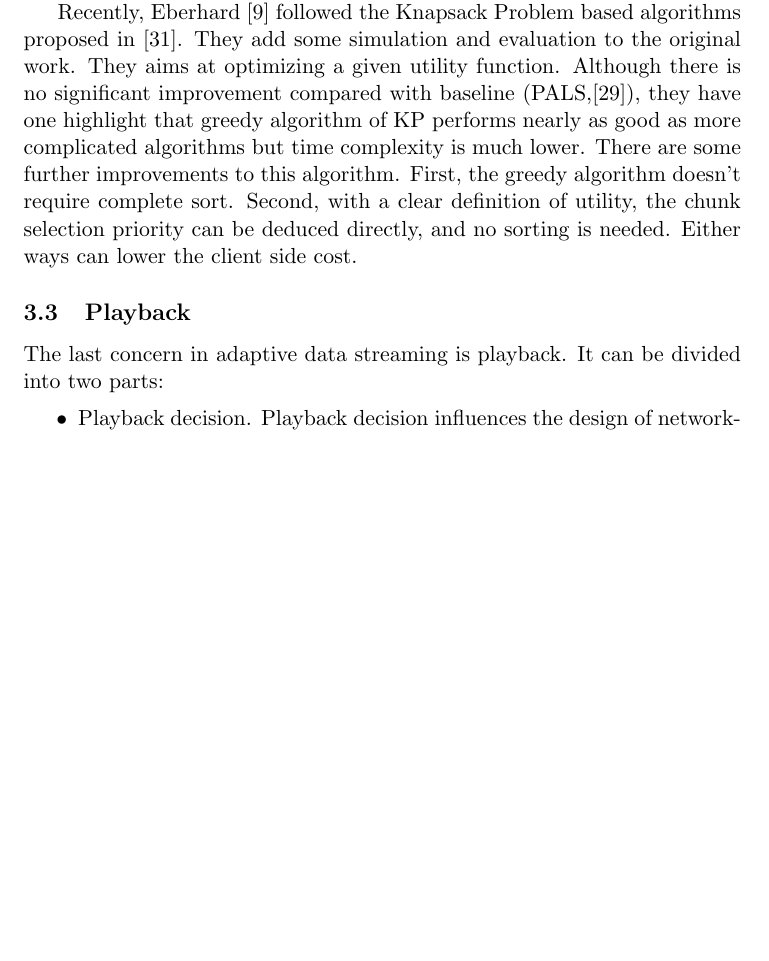
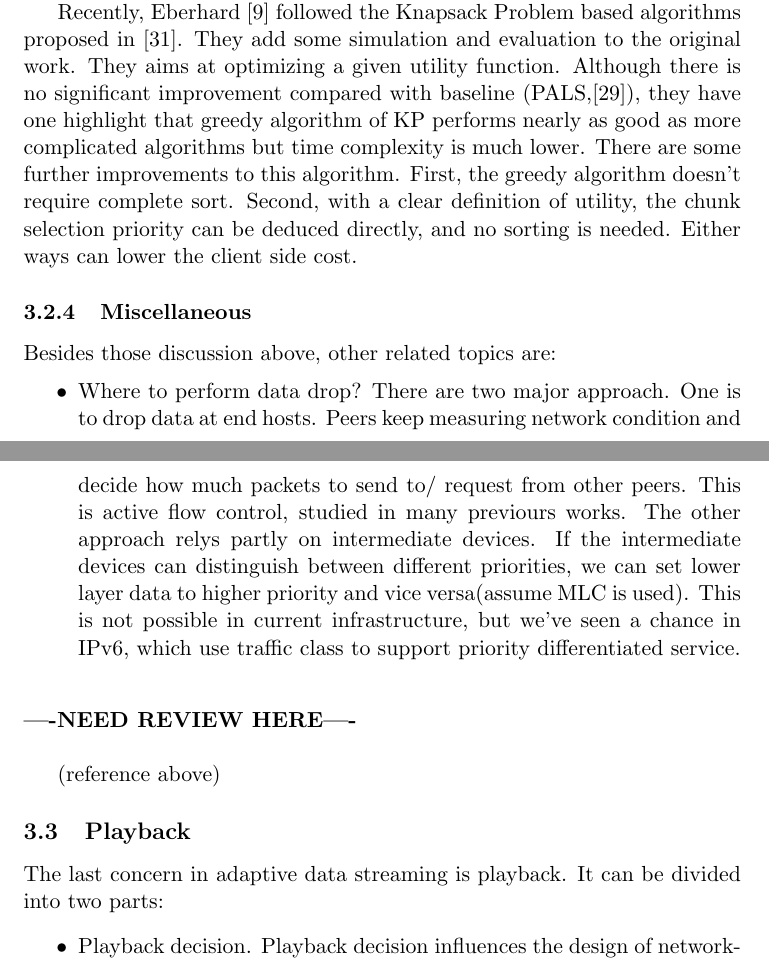
Before and after one commit to hupili/Adaptive-Data-Streaming, a LaTeX paper (paper/adaptive_video_streaming.tex): part of page 12 of 32 before the commit and two parts of pages 12 and 13 of 33 after it, the two joined at a grey line, cut so that both start at the same text, the shorter picture padded with empty space. Compiled offline with pdfLaTeX.

Commit message:
add ipv6 support differentiated service

```diff
--- a/paper/adaptive_video_streaming.tex
+++ b/paper/adaptive_video_streaming.tex
@@ -524,6 +524,27 @@ improvements to this algorithm. First, the greedy algorithm doesn't
 require complete sort. Second, with a clear definition of utility,
 the chunk selection priority can be deduced directly, and no
 sorting is needed. Either ways can lower the client side cost.
+
+\subsubsection{Miscellaneous}
+
+Besides those discussion above, other related topics are:
+\begin{itemize}
+	\item Where to perform data drop? There are two major approach.
+	One is to drop data at end hosts. Peers keep measuring
+	network condition and decide how much packets to send to/
+	request from other peers. This is active flow control,
+	studied in many previours works. The other approach relys
+	partly on intermediate devices. If the intermediate devices
+	can distinguish between different priorities, we can set
+	lower layer data to higher priority and vice versa(assume
+	MLC is used). This is not possible in current infrastructure,
+	but we've seen a chance in IPv6, which use traffic class to
+	support priority differentiated service.
+\end{itemize}
+
+\question
+
+(reference above)
 
 \subsection{Playback}
 
```
Also changed, not shown: paper/adaptive_video_streaming.pdf.
